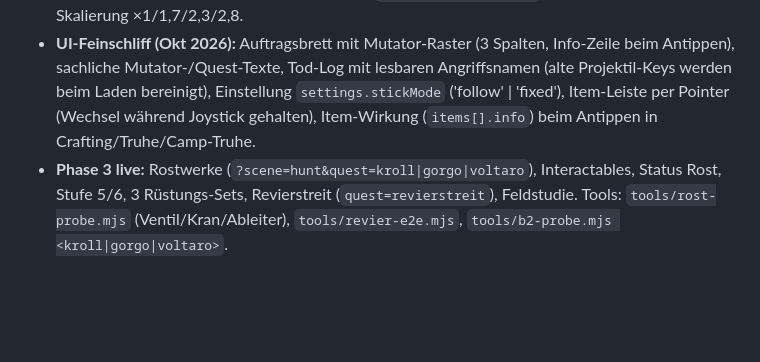
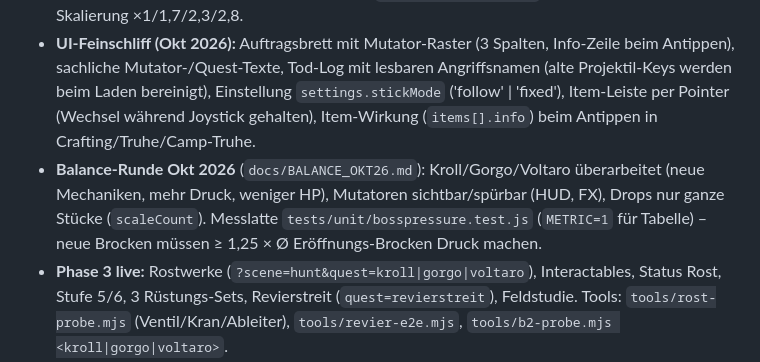
Before and after one commit to Joni9993/scuffed-mmh, a Markdown page: docs/HANDOFF.md, the part around the change. GitHub-like rendering; blank space fills up the shorter version.

```diff
--- a/docs/HANDOFF.md
+++ b/docs/HANDOFF.md
@@ -20,6 +20,7 @@
 - **4 Waffen:** Plattmacher (Großschwert, zweihändig, Aufladen + „Sauber!"), Zwillingsklingen (Rausch, Schrottwirbel), Spannbogen (Spannstufen, Rhythmus, Sweet Spot, Spitzen, Pfeilregen), Katana (Ziehschnitt, Konterhaltung → Schliff 0–3, Mondsichel). DPS-Balance: db ≈ 92 %, bow ≈ 88 %, kt ≈ 89–94 % vom Großschwert.
 - **Brocken:** Jaggo (Rudel-Raptor, ruft Jagglinge), Barrotz (Schlamm-Rammbock, Schlammpanzer), Brathalos (Feuer-Wyvern, Flug ~20 % der Zeit, abtrennbarer Schwanz). HP 7000/9000/12000 (≈5–6 min solo). Alle Angriffe deterministisch aus Startparametern (wichtig fürs Netz) und per Fairness-Test geprüft (Telegraph ≥ 0,5 s, ausweichbar). Wegfindung: Nav-Grid + A* (`src/game/monsters/nav.js`). **Brocken 2.0 (Phase 1) live:** Ketten, Phasen mit Special, Erschöpfung, Flinch, Timing-Variation, Anti-Rollen-Spam, Teilbruch ändert Moveset, Lehrangriff, Koop-Zielwechsel, je Brocken 2–3 neue Angriffe, Windup-Ton + Farbcue, Kamera-Framing, Tod-Log (Spiegel). Details GDD §16.3, Framework `docs/ARCHITECTURE.md` (Brocken 2.0). Koop-HP-Skalierung ×1/1,7/2,3/2,8.
 - **UI-Feinschliff (Okt 2026):** Auftragsbrett mit Mutator-Raster (3 Spalten, Info-Zeile beim Antippen), sachliche Mutator-/Quest-Texte, Tod-Log mit lesbaren Angriffsnamen (alte Projektil-Keys werden beim Laden bereinigt), Einstellung `settings.stickMode` ('follow' | 'fixed'), Item-Leiste per Pointer (Wechsel während Joystick gehalten), Item-Wirkung (`items[].info`) beim Antippen in Crafting/Truhe/Camp-Truhe.
+- **Balance-Runde Okt 2026** (`docs/BALANCE_OKT26.md`): Kroll/Gorgo/Voltaro überarbeitet (neue Mechaniken, mehr Druck, weniger HP), Mutatoren sichtbar/spürbar (HUD, FX), Drops nur ganze Stücke (`scaleCount`). Messlatte `tests/unit/bosspressure.test.js` (`METRIC=1` für Tabelle) – neue Brocken müssen ≥ 1,25 × Ø Eröffnungs-Brocken Druck machen.
 - **Phase 3 live:** Rostwerke (`?scene=hunt&quest=kroll|gorgo|voltaro`), Interactables, Status Rost, Stufe 5/6, 3 Rüstungs-Sets, Revierstreit (`quest=revierstreit`), Feldstudie. Tools: `tools/rost-probe.mjs` (Ventil/Kran/Ableiter), `tools/revier-e2e.mjs`, `tools/b2-probe.mjs <kroll|gorgo|voltaro>`.
 - **Trainingspuppe (Okt 2026):** Station „Training" im Rostnest → Übungsplatz (Quest `training`, hidden, Arena, Brocken `dummy`: greift nie an, stirbt nie, kein Rotglut), Leisten füllen sich dauernd (Glitch +20/s), DPS-/Combo-Anzeige, zurück über Pause → „Zurück ins Dorf". Test: `tools/training-e2e.mjs`. Audio pausiert beim Minimieren (visibilitychange/pagehide → ctx.suspend).
 - **Phase 2 (Glitch Hunter) live:** Glitch-Energie + Glitch-Modus (8 s, Taste G / Touch-Button bei 100 %), 4 Waffen-Glitches (Frame-Skip, Echo-Input, Debug-Modus, Desync-Schnitte), Mutator-System (6 Mutatoren + Rotglut-Preset, Auftragsbrett-Chips), „Link teilen" (`?join=ABCD`), End-Auszeichnungen. Details GDD §16.2/16.5/16.8.
```
Also changed, not shown: docs/BALANCE_OKT26.md (+40 -1 lines).
